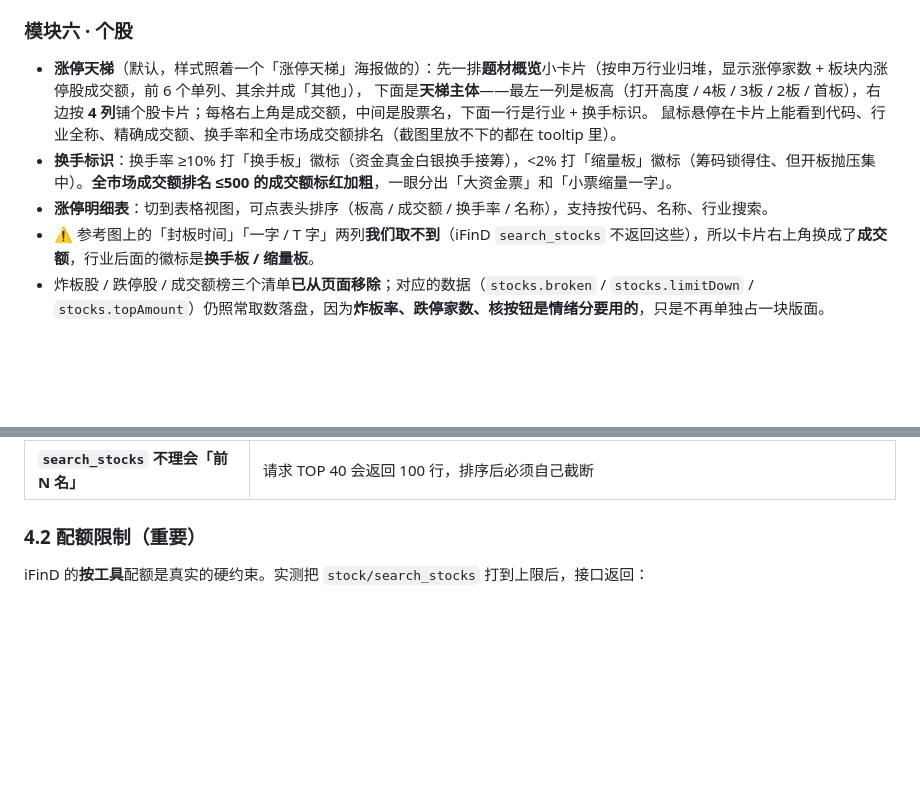
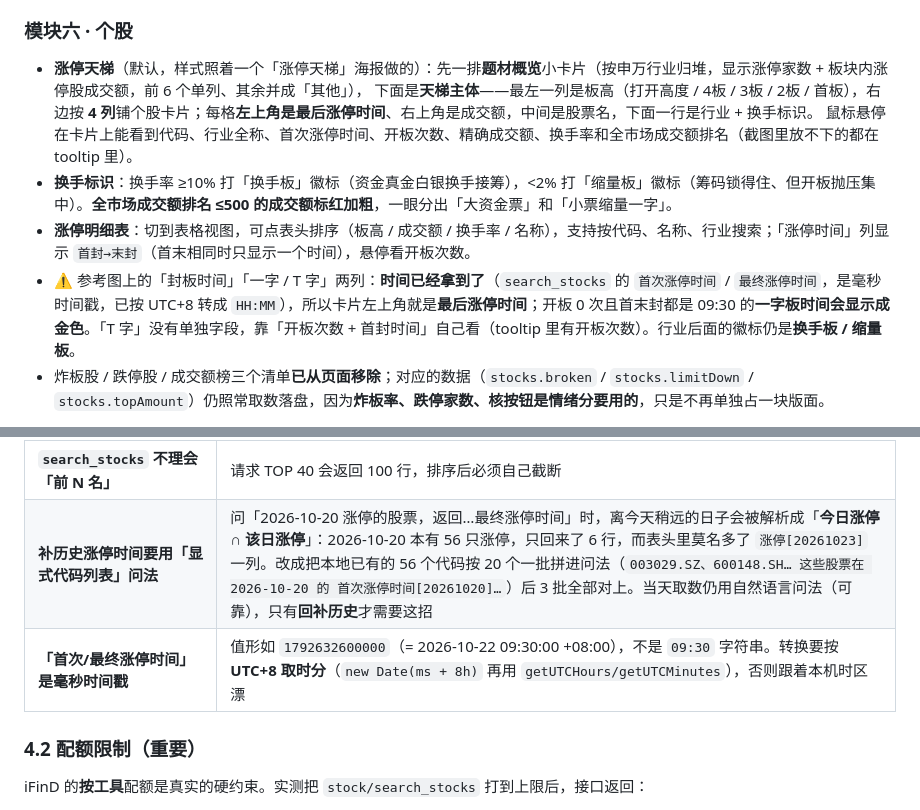
Before and after one commit to FriedhelmVV/ashare-review, a Markdown page: README.md, 2 parts joined by grey strips. Drawn GitHub-style; blank space fills up the shorter version.

Commit message:
update README.md @ 2026-10-23 06:37:07

```diff
--- a/README.md
+++ b/README.md
@@ -165,11 +165,11 @@ data/history.js              ← 多日序列层。区间问法一次拉多天
 
 ### 模块六 · 个股
 - **涨停天梯**（默认，样式照着一个「涨停天梯」海报做的）：先一排**题材概览**小卡片（按申万行业归堆，显示涨停家数 + 板块内涨停股成交额，前 6 个单列、其余并成「其他」），
-  下面是**天梯主体**——最左一列是板高（打开高度 / 4板 / 3板 / 2板 / 首板），右边按 **4 列**铺个股卡片；每格右上角是成交额，中间是股票名，下面一行是行业 + 换手标识。
-  鼠标悬停在卡片上能看到代码、行业全称、精确成交额、换手率和全市场成交额排名（截图里放不下的都在 tooltip 里）。
+  下面是**天梯主体**——最左一列是板高（打开高度 / 4板 / 3板 / 2板 / 首板），右边按 **4 列**铺个股卡片；每格**左上角是最后涨停时间**、右上角是成交额，中间是股票名，下面一行是行业 + 换手标识。
+  鼠标悬停在卡片上能看到代码、行业全称、首次涨停时间、开板次数、精确成交额、换手率和全市场成交额排名（截图里放不下的都在 tooltip 里）。
 - **换手标识**：换手率 ≥10% 打「换手板」徽标（资金真金白银换手接筹），<2% 打「缩量板」徽标（筹码锁得住、但开板抛压集中）。**全市场成交额排名 ≤500 的成交额标红加粗**，一眼分出「大资金票」和「小票缩量一字」。
-- **涨停明细表**：切到表格视图，可点表头排序（板高 / 成交额 / 换手率 / 名称），支持按代码、名称、行业搜索。
-- ⚠️ 参考图上的「封板时间」「一字 / T 字」两列**我们取不到**（iFinD `search_stocks` 不返回这些），所以卡片右上角换成了**成交额**，行业后面的徽标是**换手板 / 缩量板**。
+- **涨停明细表**：切到表格视图，可点表头排序（板高 / 成交额 / 换手率 / 名称），支持按代码、名称、行业搜索；「涨停时间」列显示 `首封→末封`（首末相同时只显示一个时间），悬停看开板次数。
+- ⚠️ 参考图上的「封板时间」「一字 / T 字」两列：**时间已经拿到了**（`search_stocks` 的 `首次涨停时间` / `最终涨停时间`，是毫秒时间戳，已按 UTC+8 转成 `HH:MM`），所以卡片左上角就是**最后涨停时间**；开板 0 次且首末封都是 09:30 的**一字板时间会显示成金色**。「T 字」没有单独字段，靠「开板次数 + 首封时间」自己看（tooltip 里有开板次数）。行业后面的徽标仍是**换手板 / 缩量板**。
 - 炸板股 / 跌停股 / 成交额榜三个清单**已从页面移除**；对应的数据（`stocks.broken` / `stocks.limitDown` / `stocks.topAmount`）仍照常取数落盘，因为**炸板率、跌停家数、核按钮是情绪分要用的**，只是不再单独占一块版面。
 
 
@@ -346,6 +346,8 @@ $ws   = 'D:\ashare-review'
 | **集合竞价一次只问一个时点** | 一个请求里带多个时点时，iFinD 会**把它们当成最新交易日的分钟序列**：问 09-30 的 09:15/09:20/09:25，返回的列头全变成 `[20261008 …]`（不报错，日期整批被换）。所以每天发 4 个请求：1 个主榜 + 每个时点 1 个 |
 | **带时点的列必须校验列头内嵌日期** | 历史某天 09:20 没数据时，接口**静默拿最新交易日顶上**（请求 `[20260930 09:20]` 回的是 `[20261008 09:20]`），不校验就会把今天的数据写进历史。用 `colDate()` 取列头里的 8 位日期比对，**不能用 `pin()`**（`[20261008]` 与 `[20261008 09:15]` 方括号位置不同，永远匹配不上） |
 | **`search_stocks` 不理会「前 N 名」** | 请求 TOP 40 会返回 100 行，排序后必须自己截断 |
+| **补历史涨停时间要用「显式代码列表」问法** | 问「2026-10-20 涨停的股票，返回…最终涨停时间」时，离今天稍远的日子会被解析成「**今日涨停 ∩ 该日涨停**」：2026-10-20 本有 56 只涨停，只回来了 6 行，而表头里莫名多了 `涨停[20261023]` 一列。改成把本地已有的 56 个代码按 20 个一批拼进问法（`003029.SZ、600148.SH… 这些股票在 2026-10-20 的 首次涨停时间[20261020]…`）后 3 批全部对上。当天取数仍用自然语言问法（可靠），只有**回补历史**才需要这招 |
+| **「首次/最终涨停时间」是毫秒时间戳** | 值形如 `1792632600000`（= 2026-10-22 09:30:00 +08:00），不是 `09:30` 字符串。转换要按 **UTC+8 取时分**（`new Date(ms + 8h)` 再用 `getUTCHours/getUTCMinutes`），否则跟着本机时区漂 |
 
 ### 4.2 配额限制（重要）
 
```
